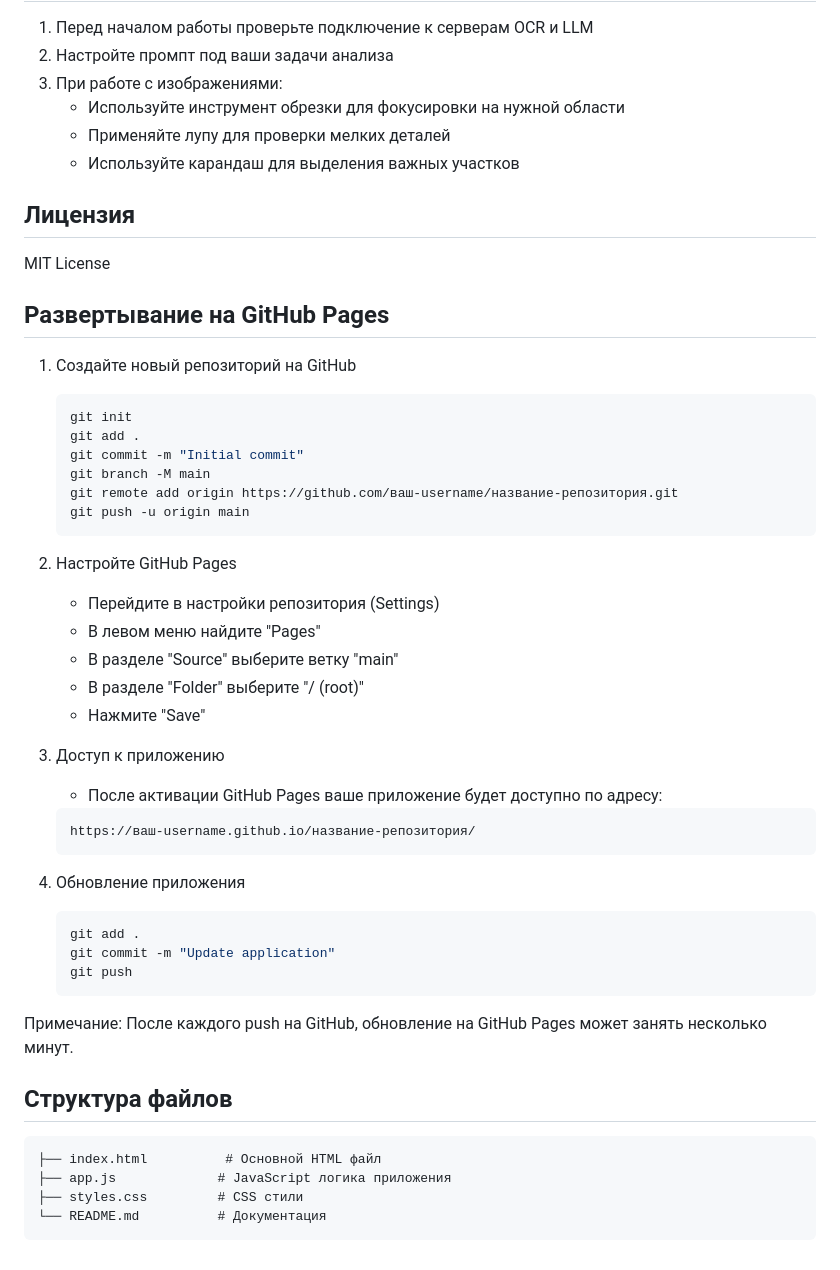
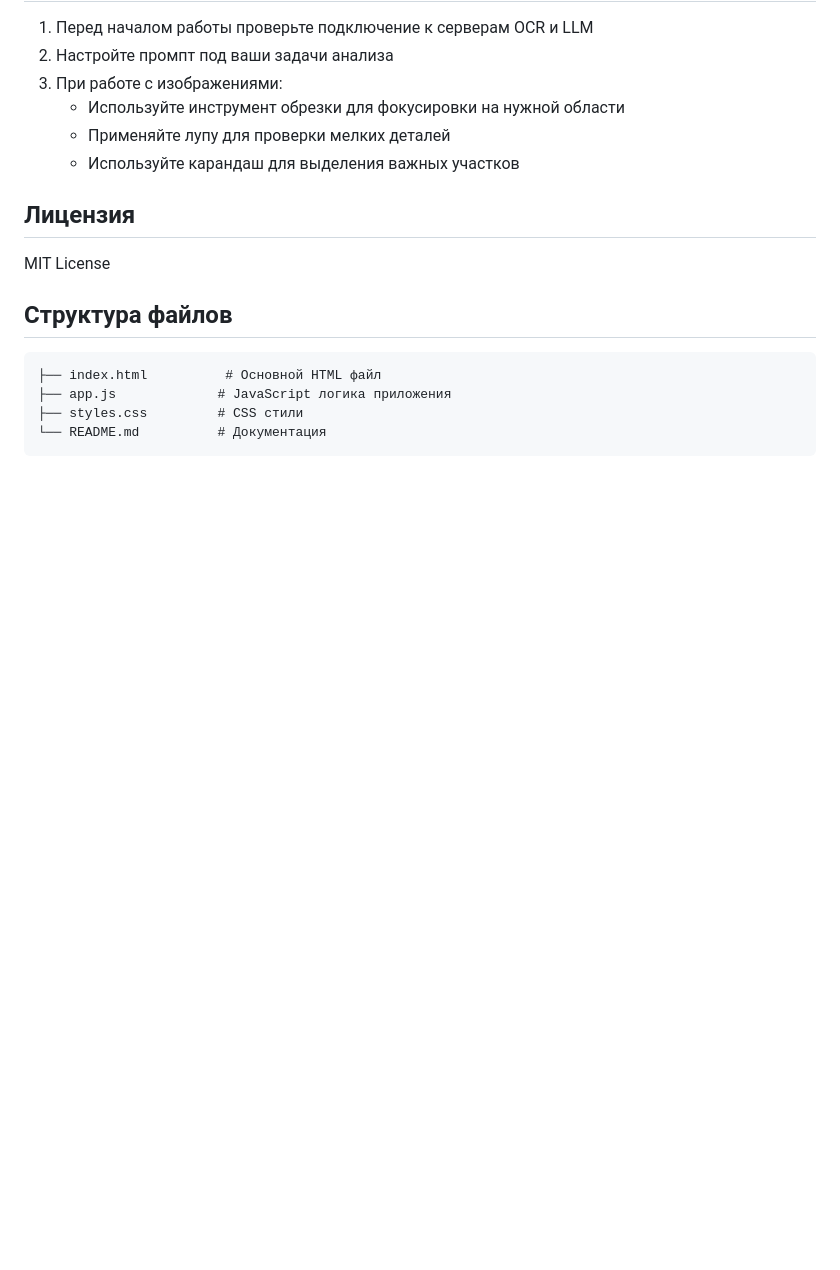
Before and after one commit to Marlog74/BloodTests_OCR_LLM, a Markdown page: README.md, the part around the change. Drawn GitHub-style; blank space fills up the shorter version.

````diff
--- a/README.md
+++ b/README.md
@@ -83,39 +83,6 @@
 
 MIT License
 
-## Развертывание на GitHub Pages
-
-1. Создайте новый репозиторий на GitHub
-   ```bash
-   git init
-   git add .
-   git commit -m "Initial commit"
-   git branch -M main
-   git remote add origin https://github.com/ваш-username/название-репозитория.git
-   git push -u origin main
-   ```
-
-2. Настройте GitHub Pages
-   - Перейдите в настройки репозитория (Settings)
-   - В левом меню найдите "Pages"
-   - В разделе "Source" выберите ветку "main"
-   - В разделе "Folder" выберите "/ (root)"
-   - Нажмите "Save"
-
-3. Доступ к приложению
-   - После активации GitHub Pages ваше приложение будет доступно по адресу:
-   ```
-   https://ваш-username.github.io/название-репозитория/
-   ```
-
-4. Обновление приложения
-   ```bash
-   git add .
-   git commit -m "Update application"
-   git push
-   ```
-
-Примечание: После каждого push на GitHub, обновление на GitHub Pages может занять несколько минут.
 
 ## Структура файлов
 
````
